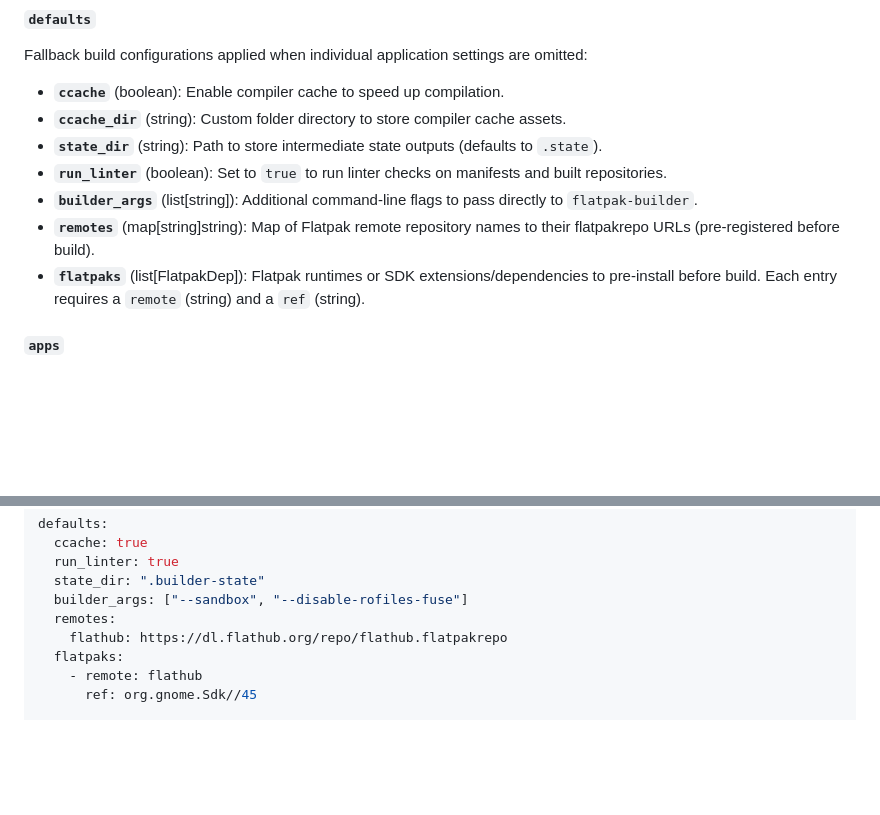
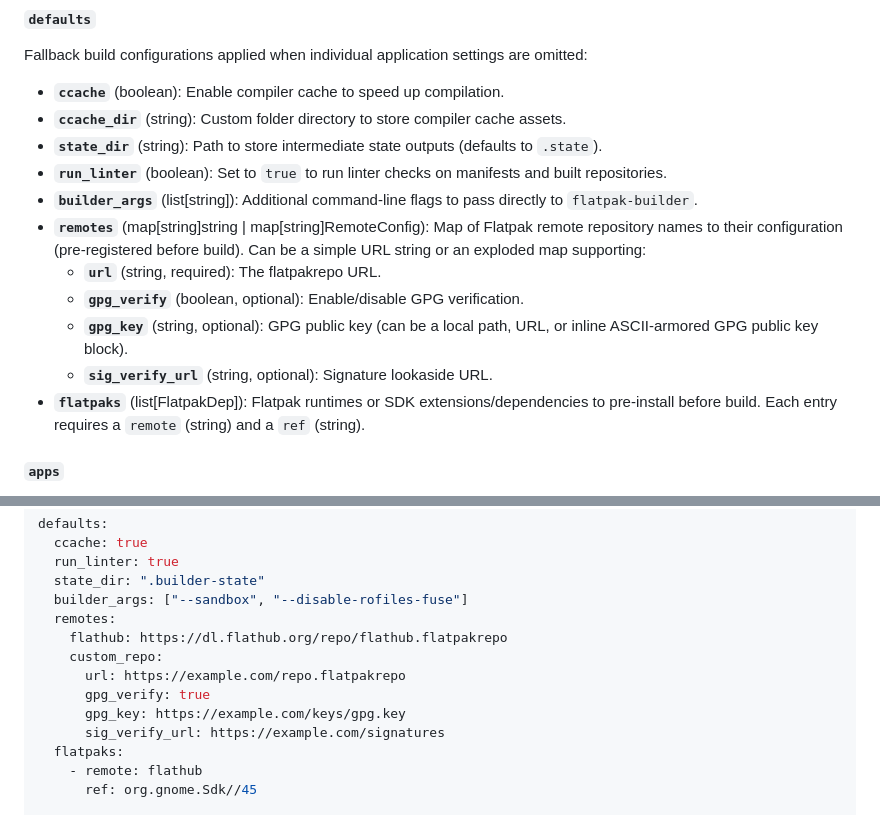
Before and after one commit to aetherpak/cli, a Markdown page: README.md, 2 parts joined by grey strips. Drawn GitHub-style; blank space fills up the shorter version.

Commit message:
docs: document exploded remotes configuration

```diff
--- a/README.md
+++ b/README.md
@@ -64,7 +64,11 @@ Fallback build configurations applied when individual application settings are o
 * **`state_dir`** (string): Path to store intermediate state outputs (defaults to `.state`).
 * **`run_linter`** (boolean): Set to `true` to run linter checks on manifests and built repositories.
 * **`builder_args`** (list[string]): Additional command-line flags to pass directly to `flatpak-builder`.
-* **`remotes`** (map[string]string): Map of Flatpak remote repository names to their flatpakrepo URLs (pre-registered before build).
+* **`remotes`** (map[string]string | map[string]RemoteConfig): Map of Flatpak remote repository names to their configuration (pre-registered before build). Can be a simple URL string or an exploded map supporting:
+  * **`url`** (string, required): The flatpakrepo URL.
+  * **`gpg_verify`** (boolean, optional): Enable/disable GPG verification.
+  * **`gpg_key`** (string, optional): GPG public key (can be a local path, URL, or inline ASCII-armored GPG public key block).
+  * **`sig_verify_url`** (string, optional): Signature lookaside URL.
 * **`flatpaks`** (list[FlatpakDep]): Flatpak runtimes or SDK extensions/dependencies to pre-install before build. Each entry requires a `remote` (string) and a `ref` (string).
 
 #### `apps`
@@ -107,6 +111,11 @@ defaults:
   builder_args: ["--sandbox", "--disable-rofiles-fuse"]
   remotes:
     flathub: https://dl.flathub.org/repo/flathub.flatpakrepo
+    custom_repo:
+      url: https://example.com/repo.flatpakrepo
+      gpg_verify: true
+      gpg_key: https://example.com/keys/gpg.key
+      sig_verify_url: https://example.com/signatures
   flatpaks:
     - remote: flathub
       ref: org.gnome.Sdk//45
```
